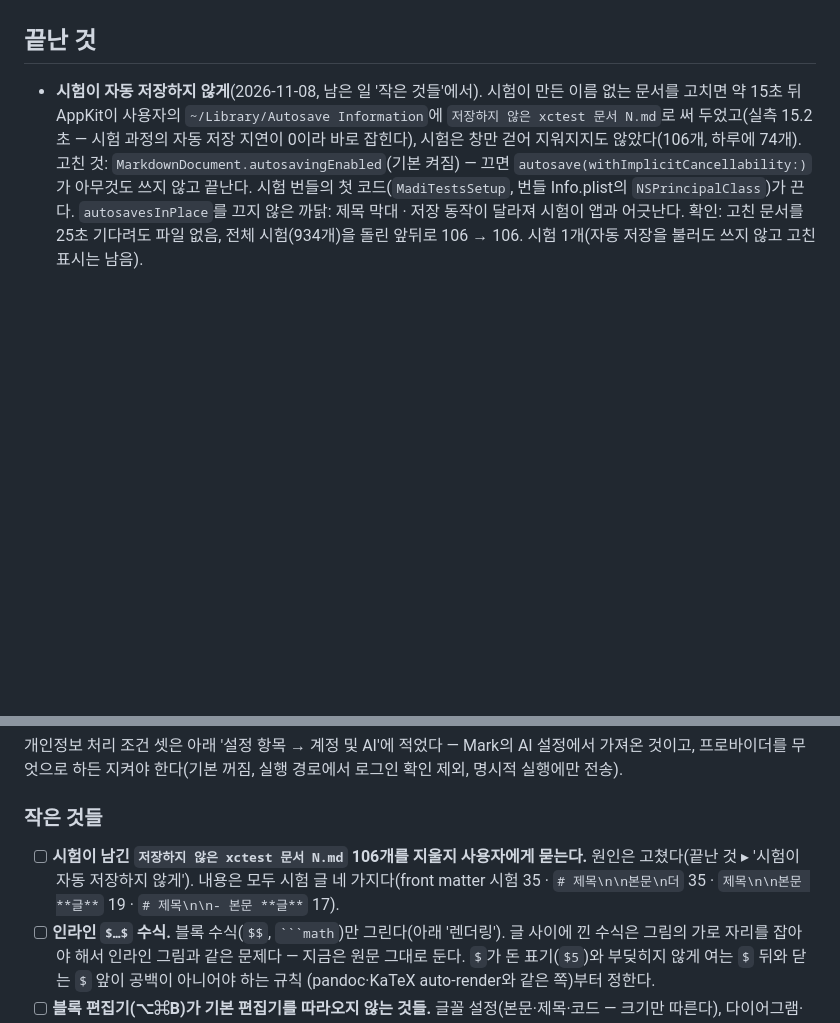
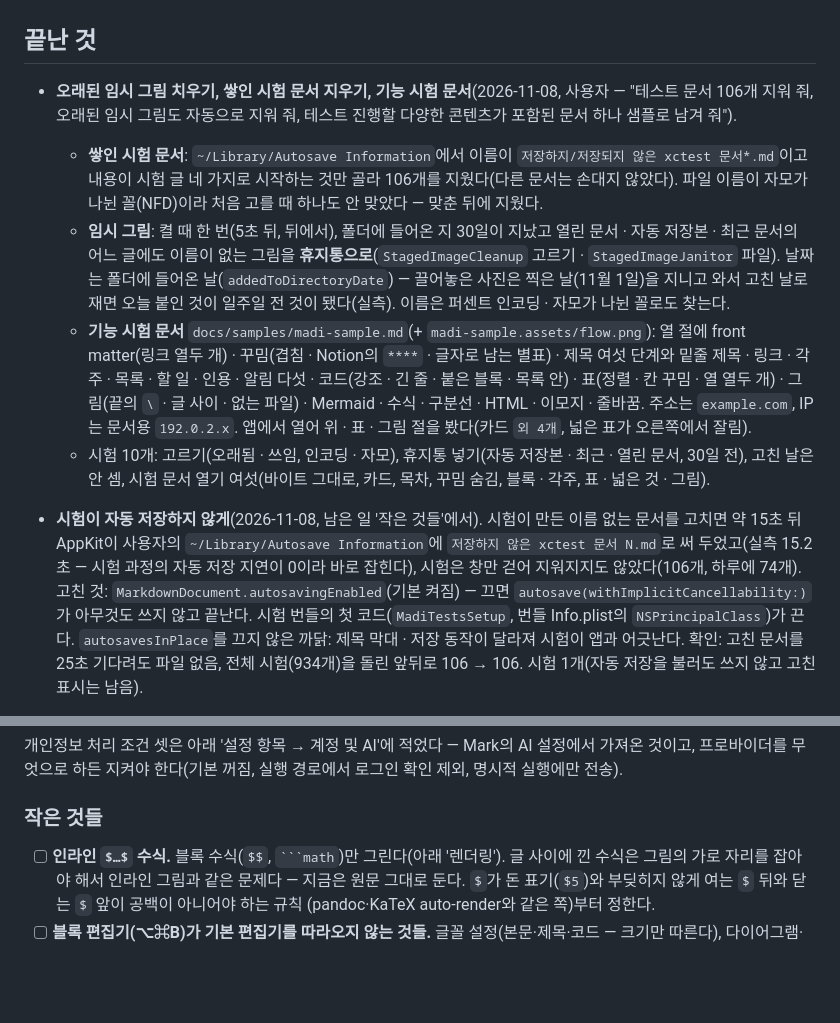
Before and after one commit to ddiiwoong/madi, a Markdown page: TODO.md, 2 parts joined by grey strips. Drawn GitHub-style; blank space fills up the shorter version.

`````diff
--- a/TODO.md
+++ b/TODO.md
@@ -23,6 +23,23 @@
   (2배율 화면이 필요하다).
 
 ## 끝난 것
+
+- **오래된 임시 그림 치우기, 쌓인 시험 문서 지우기, 기능 시험 문서**(2026-11-08, 사용자 — "테스트 문서 106개 지워 줘,
+  오래된 임시 그림도 자동으로 지워 줘, 테스트 진행할 다양한 콘텐츠가 포함된 문서 하나 샘플로 남겨 줘").
+  - **쌓인 시험 문서**: `~/Library/Autosave Information`에서 이름이 `저장하지/저장되지 않은 xctest 문서*.md`이고 내용이
+    시험 글 네 가지로 시작하는 것만 골라 106개를 지웠다(다른 문서는 손대지 않았다). 파일 이름이 자모가 나뉜 꼴(NFD)이라
+    처음 고를 때 하나도 안 맞았다 — 맞춘 뒤에 지웠다.
+  - **임시 그림**: 켤 때 한 번(5초 뒤, 뒤에서), 폴더에 들어온 지 30일이 지났고 열린 문서 · 자동 저장본 · 최근 문서의 어느
+    글에도 이름이 없는 그림을 **휴지통으로**(`StagedImageCleanup` 고르기 · `StagedImageJanitor` 파일). 날짜는 폴더에
+    들어온 날(`addedToDirectoryDate`) — 끌어놓은 사진은 찍은 날(11월 1일)을 지니고 와서 고친 날로 재면 오늘 붙인 것이
+    일주일 전 것이 됐다(실측). 이름은 퍼센트 인코딩 · 자모가 나뉜 꼴로도 찾는다.
+  - **기능 시험 문서** `docs/samples/madi-sample.md`(+ `madi-sample.assets/flow.png`): 열 절에 front matter(링크 열두 개) ·
+    꾸밈(겹침 · Notion의 `****` · 글자로 남는 별표) · 제목 여섯 단계와 밑줄 제목 · 링크 · 각주 · 목록 · 할 일 · 인용 · 알림
+    다섯 · 코드(강조 · 긴 줄 · 붙은 블록 · 목록 안) · 표(정렬 · 칸 꾸밈 · 열 열두 개) · 그림(끝의 `\` · 글 사이 · 없는 파일) ·
+    Mermaid · 수식 · 구분선 · HTML · 이모지 · 줄바꿈. 주소는 `example.com`, IP는 문서용 `192.0.2.x`. 앱에서 열어 위 · 표 ·
+    그림 절을 봤다(카드 `외 4개`, 넓은 표가 오른쪽에서 잘림).
+  - 시험 10개: 고르기(오래됨 · 쓰임, 인코딩 · 자모), 휴지통 넣기(자동 저장본 · 최근 · 열린 문서, 30일 전), 고친 날은 안 셈,
+    시험 문서 열기 여섯(바이트 그대로, 카드, 목차, 꾸밈 숨김, 블록 · 각주, 표 · 넓은 것 · 그림).
 
 - **시험이 자동 저장하지 않게**(2026-11-08, 남은 일 '작은 것들'에서). 시험이 만든 이름 없는 문서를 고치면 약 15초 뒤
   AppKit이 사용자의 `~/Library/Autosave Information`에 `저장하지 않은 xctest 문서 N.md`로 써 두었고(실측 15.2초 —
@@ -857,9 +874,6 @@ Constants.Limits.maxCorrectionCharacters = 1500   (이보다 길면 Sogon은 교
 명시적 실행에만 전송).
 
 ### 작은 것들
-- [ ] **시험이 남긴 `저장하지 않은 xctest 문서 N.md` 106개를 지울지 사용자에게 묻는다.** 원인은 고쳤다(끝난 것 ▸
-      '시험이 자동 저장하지 않게'). 내용은 모두 시험 글 네 가지다(front matter 시험 35 · `# 제목\n\n본문\n더` 35 ·
-      `제목\n\n본문 **글**` 19 · `# 제목\n\n- 본문 **글**` 17).
 - [ ] **인라인 `$…$` 수식.** 블록 수식(`$$`, ```` ```math ````)만 그린다(아래 '렌더링'). 글 사이에 낀
       수식은 그림의 가로 자리를 잡아야 해서 인라인 그림과 같은 문제다 — 지금은 원문 그대로 둔다.
       `$`가 돈 표기(`$5`)와 부딪히지 않게 여는 `$` 뒤와 닫는 `$` 앞이 공백이 아니어야 하는 규칙
`````
Also changed, not shown: docs/features.md (+10 -1 lines), docs/samples/madi-sample.md (added, +245 -0 lines), docs/samples/madi-sample.assets/flow.png (added), 6 other files.
